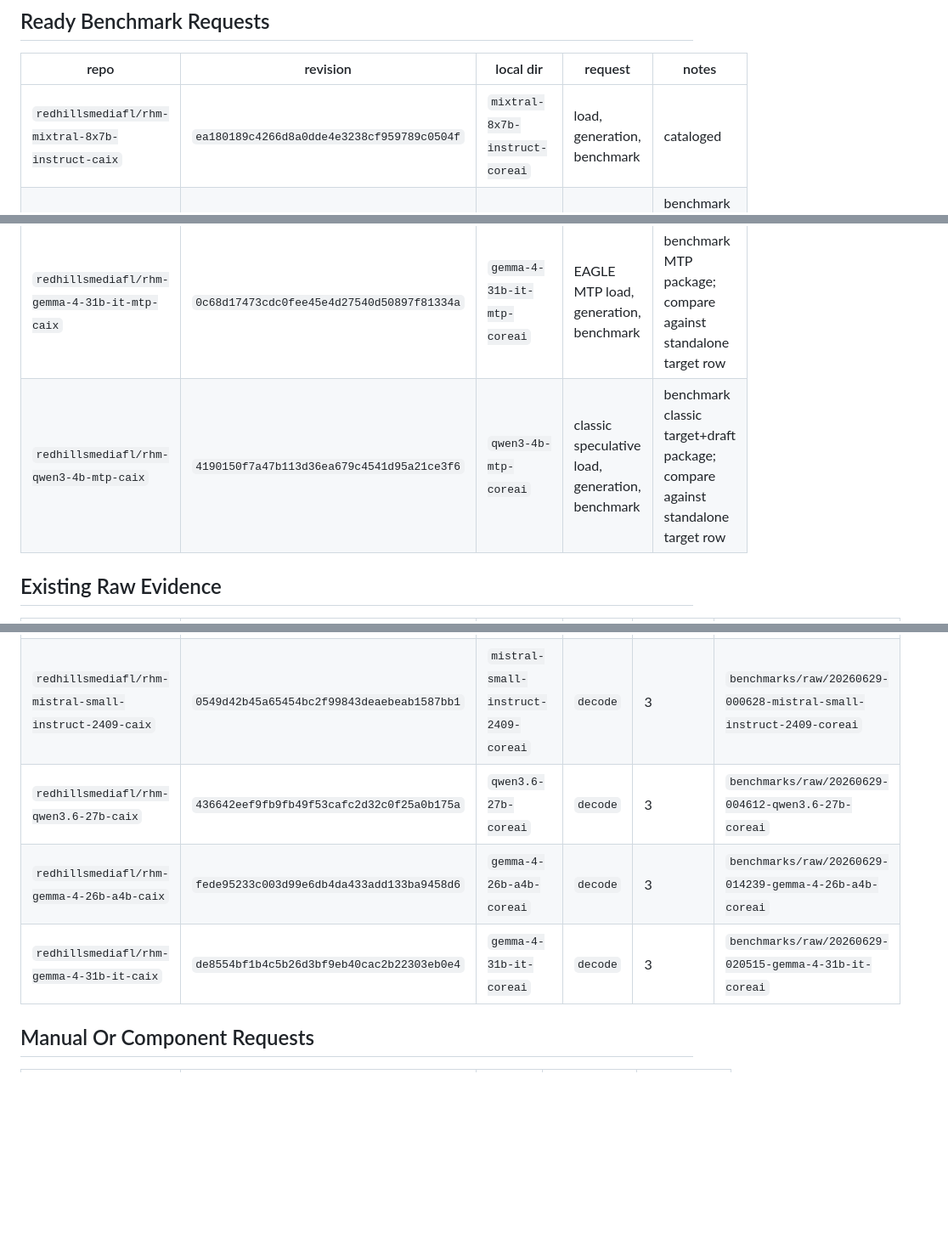
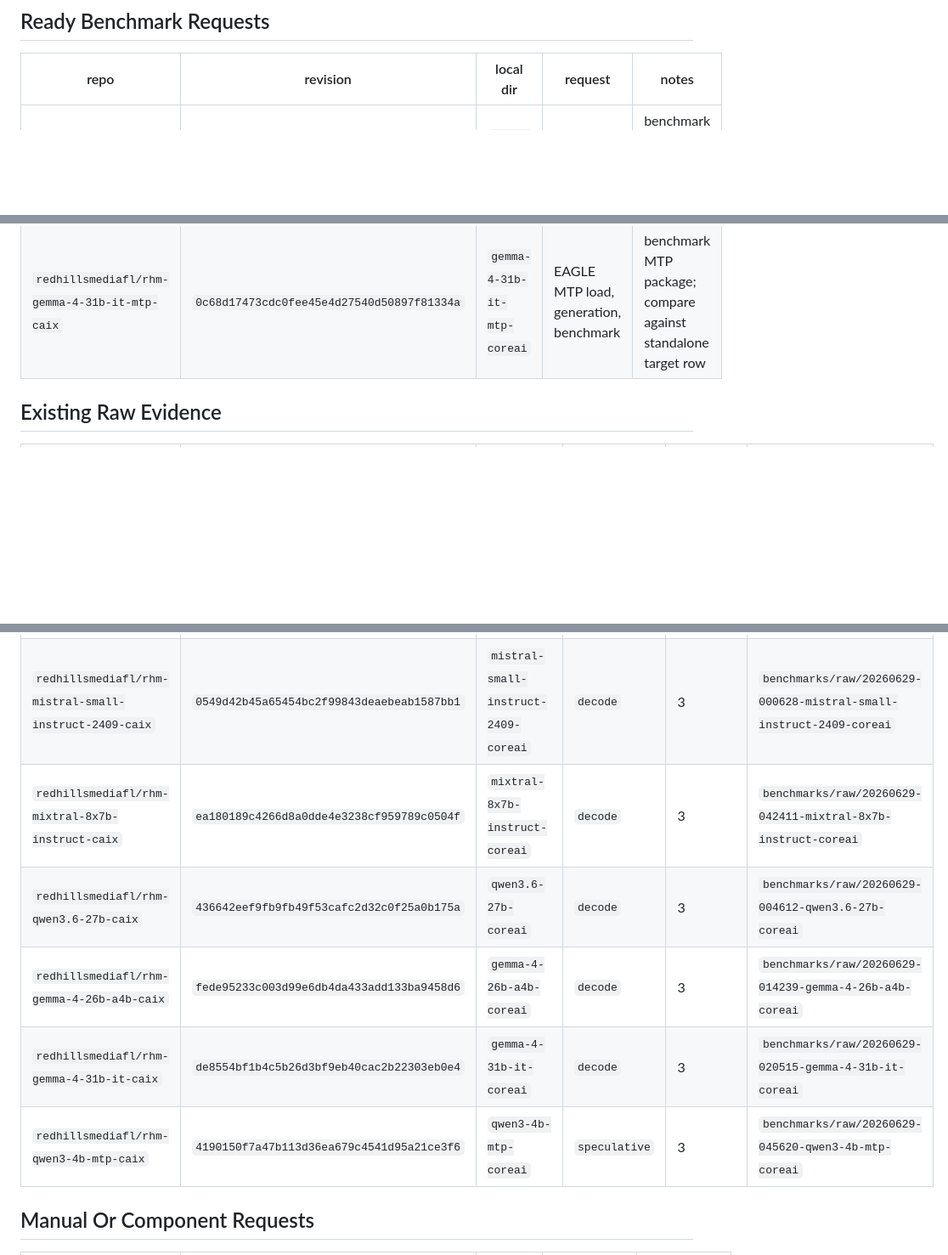
Before and after one commit to RedHillsMediaFL/caix, a Markdown page: docs/TESTER_REQUESTS.md, 3 parts joined by grey strips. Shown at 85% size. GitHub-like rendering; blank space fills up the shorter version.

Commit message:
Update tester requests after Qwen MTP logs

```diff
--- a/docs/TESTER_REQUESTS.md
+++ b/docs/TESTER_REQUESTS.md
@@ -11,10 +11,8 @@ temperature, streaming mode, warmup count, measured run count, and chat-template
 
 | repo | revision | local dir | request | notes |
 |---|---|---|---|---|
-| `redhillsmediafl/rhm-mixtral-8x7b-instruct-caix` | `ea180189c4266d8a0dde4e3238cf959789c0504f` | `mixtral-8x7b-instruct-coreai` | load, generation, benchmark | cataloged |
 | `redhillsmediafl/rhm-gemma-4-26b-a4b-mtp-caix` | `98793a039e2a548f04668acb4c254f57ff16f145` | `gemma-4-26b-a4b-mtp-coreai` | EAGLE MTP load, generation, benchmark | benchmark MTP package; compare against standalone target row |
 | `redhillsmediafl/rhm-gemma-4-31b-it-mtp-caix` | `0c68d17473cdc0fee45e4d27540d50897f81334a` | `gemma-4-31b-it-mtp-coreai` | EAGLE MTP load, generation, benchmark | benchmark MTP package; compare against standalone target row |
-| `redhillsmediafl/rhm-qwen3-4b-mtp-caix` | `4190150f7a47b113d36ea679c4541d95a21ce3f6` | `qwen3-4b-mtp-coreai` | classic speculative load, generation, benchmark | benchmark classic target+draft package; compare against standalone target row |
 
 ## Existing Raw Evidence
 
@@ -34,9 +32,11 @@ temperature, streaming mode, warmup count, measured run count, and chat-template
 | `redhillsmediafl/rhm-mistral-7b-instruct-v0.3-caix` | `2014f4967181dcab32c75ffb89dbd714f8f89910` | `mistral-7b-instruct-v0.3-coreai` | `decode` | 3 | `benchmarks/raw/20260628-233234-mistral-7b-instruct-v0.3-coreai` |
 | `redhillsmediafl/rhm-mistral-nemo-instruct-2407-caix` | `9821a2de1f1029c0352b0d6311c6d399e9aac1fe` | `mistral-nemo-instruct-2407-coreai` | `decode` | 3 | `benchmarks/raw/20260628-234824-mistral-nemo-instruct-2407-coreai` |
 | `redhillsmediafl/rhm-mistral-small-instruct-2409-caix` | `0549d42b45a65454bc2f99843deaebeab1587bb1` | `mistral-small-instruct-2409-coreai` | `decode` | 3 | `benchmarks/raw/20260629-000628-mistral-small-instruct-2409-coreai` |
+| `redhillsmediafl/rhm-mixtral-8x7b-instruct-caix` | `ea180189c4266d8a0dde4e3238cf959789c0504f` | `mixtral-8x7b-instruct-coreai` | `decode` | 3 | `benchmarks/raw/20260629-042411-mixtral-8x7b-instruct-coreai` |
 | `redhillsmediafl/rhm-qwen3.6-27b-caix` | `436642eef9fb9fb49f53cafc2d32c0f25a0b175a` | `qwen3.6-27b-coreai` | `decode` | 3 | `benchmarks/raw/20260629-004612-qwen3.6-27b-coreai` |
 | `redhillsmediafl/rhm-gemma-4-26b-a4b-caix` | `fede95233c003d99e6db4da433add133ba9458d6` | `gemma-4-26b-a4b-coreai` | `decode` | 3 | `benchmarks/raw/20260629-014239-gemma-4-26b-a4b-coreai` |
 | `redhillsmediafl/rhm-gemma-4-31b-it-caix` | `de8554bf1b4c5b26d3bf9eb40cac2b22303eb0e4` | `gemma-4-31b-it-coreai` | `decode` | 3 | `benchmarks/raw/20260629-020515-gemma-4-31b-it-coreai` |
+| `redhillsmediafl/rhm-qwen3-4b-mtp-caix` | `4190150f7a47b113d36ea679c4541d95a21ce3f6` | `qwen3-4b-mtp-coreai` | `speculative` | 3 | `benchmarks/raw/20260629-045620-qwen3-4b-mtp-coreai` |
 
 ## Manual Or Component Requests
 
```
